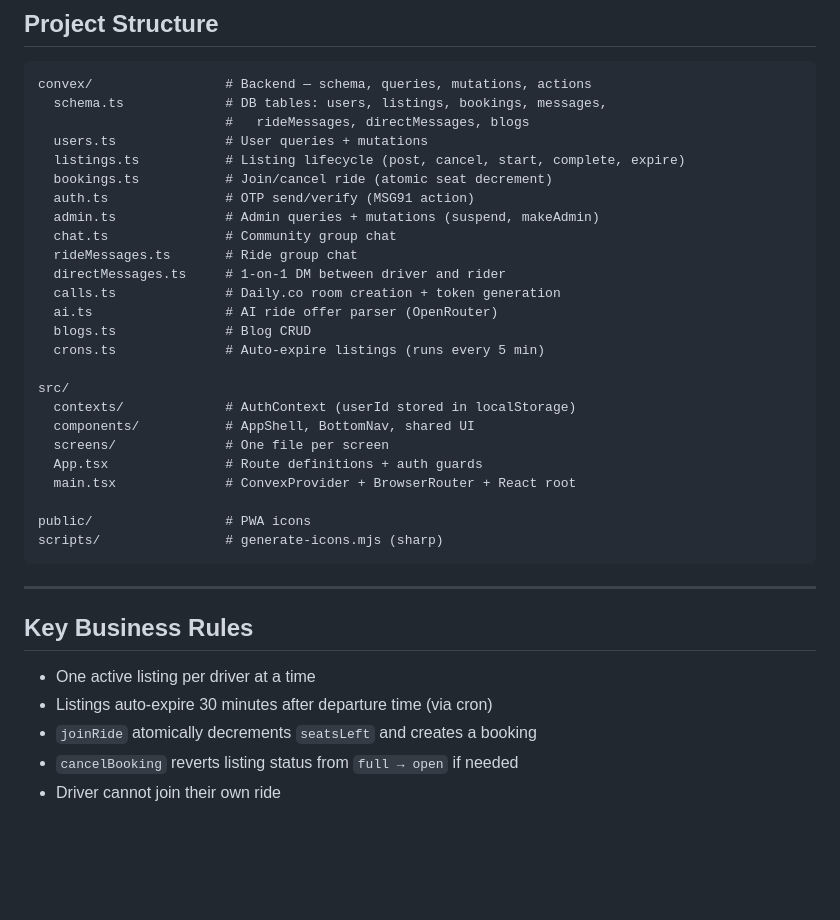
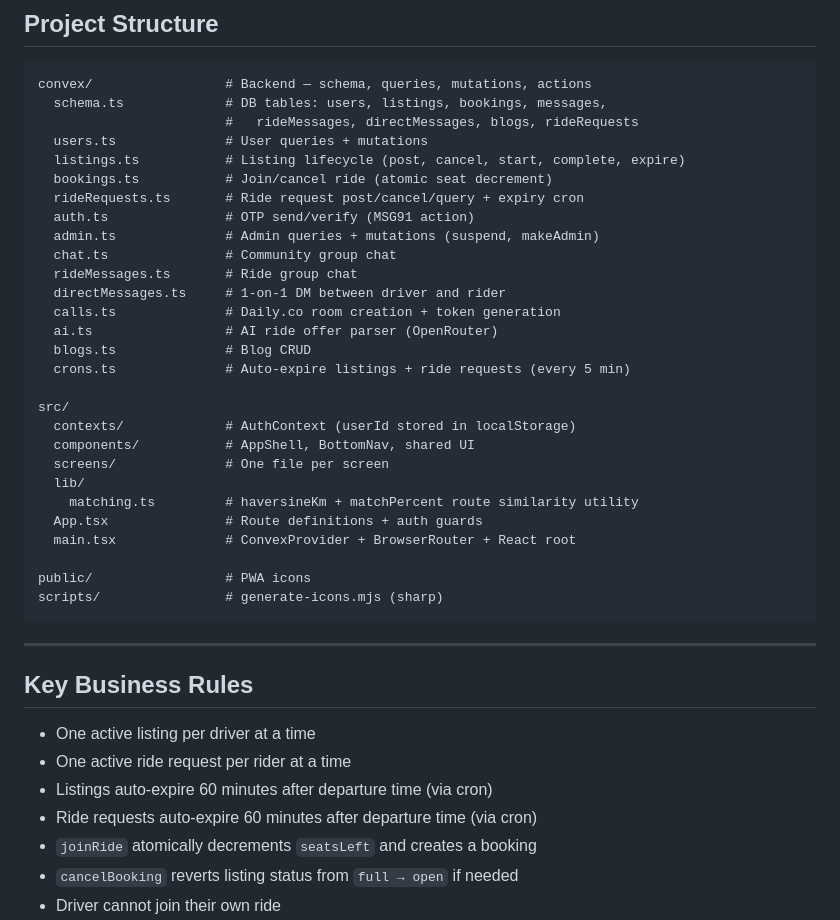
Before and after one commit to kunalrai/carpool-app, a Markdown page: README.md, the part around one of its changes. GitHub-like rendering; blank space fills up the shorter version.

````diff
--- a/README.md
+++ b/README.md
@@ -121,10 +121,11 @@ After the first admin exists, additional admins can be granted from within the A
 ```
 convex/                 # Backend — schema, queries, mutations, actions
   schema.ts             # DB tables: users, listings, bookings, messages,
-                        #   rideMessages, directMessages, blogs
+                        #   rideMessages, directMessages, blogs, rideRequests
   users.ts              # User queries + mutations
   listings.ts           # Listing lifecycle (post, cancel, start, complete, expire)
   bookings.ts           # Join/cancel ride (atomic seat decrement)
+  rideRequests.ts       # Ride request post/cancel/query + expiry cron
   auth.ts               # OTP send/verify (MSG91 action)
   admin.ts              # Admin queries + mutations (suspend, makeAdmin)
   chat.ts               # Community group chat
@@ -133,12 +134,14 @@ convex/                 # Backend — schema, queries, mutations, actions
   calls.ts              # Daily.co room creation + token generation
   ai.ts                 # AI ride offer parser (OpenRouter)
   blogs.ts              # Blog CRUD
-  crons.ts              # Auto-expire listings (runs every 5 min)
+  crons.ts              # Auto-expire listings + ride requests (every 5 min)
 
 src/
   contexts/             # AuthContext (userId stored in localStorage)
   components/           # AppShell, BottomNav, shared UI
   screens/              # One file per screen
+  lib/
+    matching.ts         # haversineKm + matchPercent route similarity utility
   App.tsx               # Route definitions + auth guards
   main.tsx              # ConvexProvider + BrowserRouter + React root
 
@@ -151,7 +154,9 @@ scripts/                # generate-icons.mjs (sharp)
 ## Key Business Rules
 
 - One active listing per driver at a time
-- Listings auto-expire 30 minutes after departure time (via cron)
+- One active ride request per rider at a time
+- Listings auto-expire 60 minutes after departure time (via cron)
+- Ride requests auto-expire 60 minutes after departure time (via cron)
 - `joinRide` atomically decrements `seatsLeft` and creates a booking
 - `cancelBooking` reverts listing status from `full → open` if needed
 - Driver cannot join their own ride
````
Also changed, not shown: other parts of README.md (+34 -1 lines).
